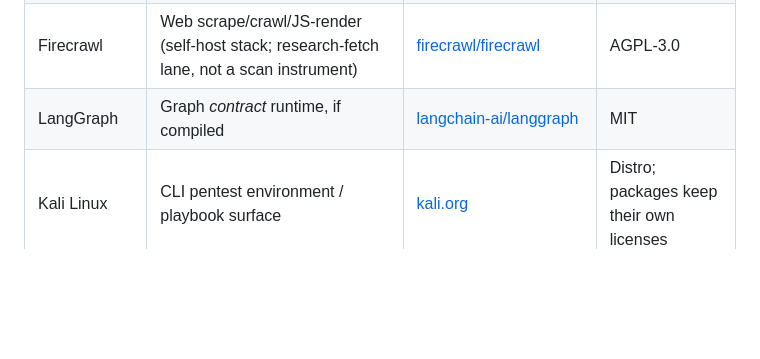
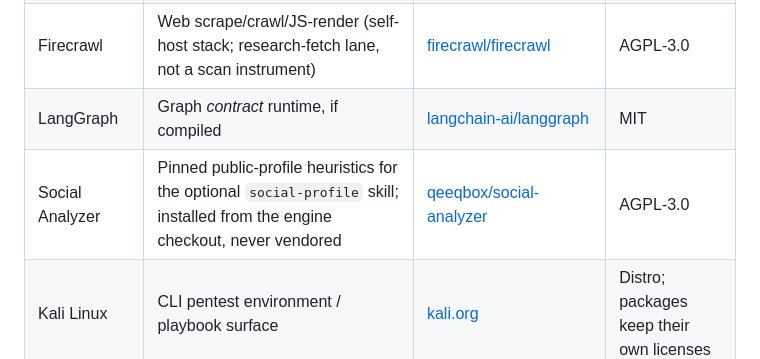
Before and after one commit to eric-stone-plus/MOTOKO, a Markdown page: INSTRUMENTS.md, the part around the change. GitHub-like rendering; blank space fills up the shorter version.

Commit message:
Fix the flagged term in the host record; cite Social Analyzer in the instrument map

```diff
--- a/INSTRUMENTS.md
+++ b/INSTRUMENTS.md
@@ -19,6 +19,7 @@ Citations are **upstream**. Operator forks, if any, are out of scope here.
 | Nuclei | Template CVE / misconfig scanner | [projectdiscovery/nuclei](https://github.com/projectdiscovery/nuclei) | MIT |
 | Firecrawl | Web scrape/crawl/JS-render (self-host stack; research-fetch lane, not a scan instrument) | [firecrawl/firecrawl](https://github.com/firecrawl/firecrawl) | AGPL-3.0 |
 | LangGraph | Graph *contract* runtime, if compiled | [langchain-ai/langgraph](https://github.com/langchain-ai/langgraph) | MIT |
+| Social Analyzer | Pinned public-profile heuristics for the optional `social-profile` skill; installed from the engine checkout, never vendored | [qeeqbox/social-analyzer](https://github.com/qeeqbox/social-analyzer) | AGPL-3.0 |
 | Kali Linux | CLI pentest environment / playbook surface | [kali.org](https://www.kali.org/) | Distro; packages keep their own licenses |
 | Tailscale | Optional overlay network carrying the SSH transport | [tailscale/tailscale](https://github.com/tailscale/tailscale) | BSD-3-Clause |
 
```
Also changed, not shown: HOSTS.md (+1 -1 lines).
